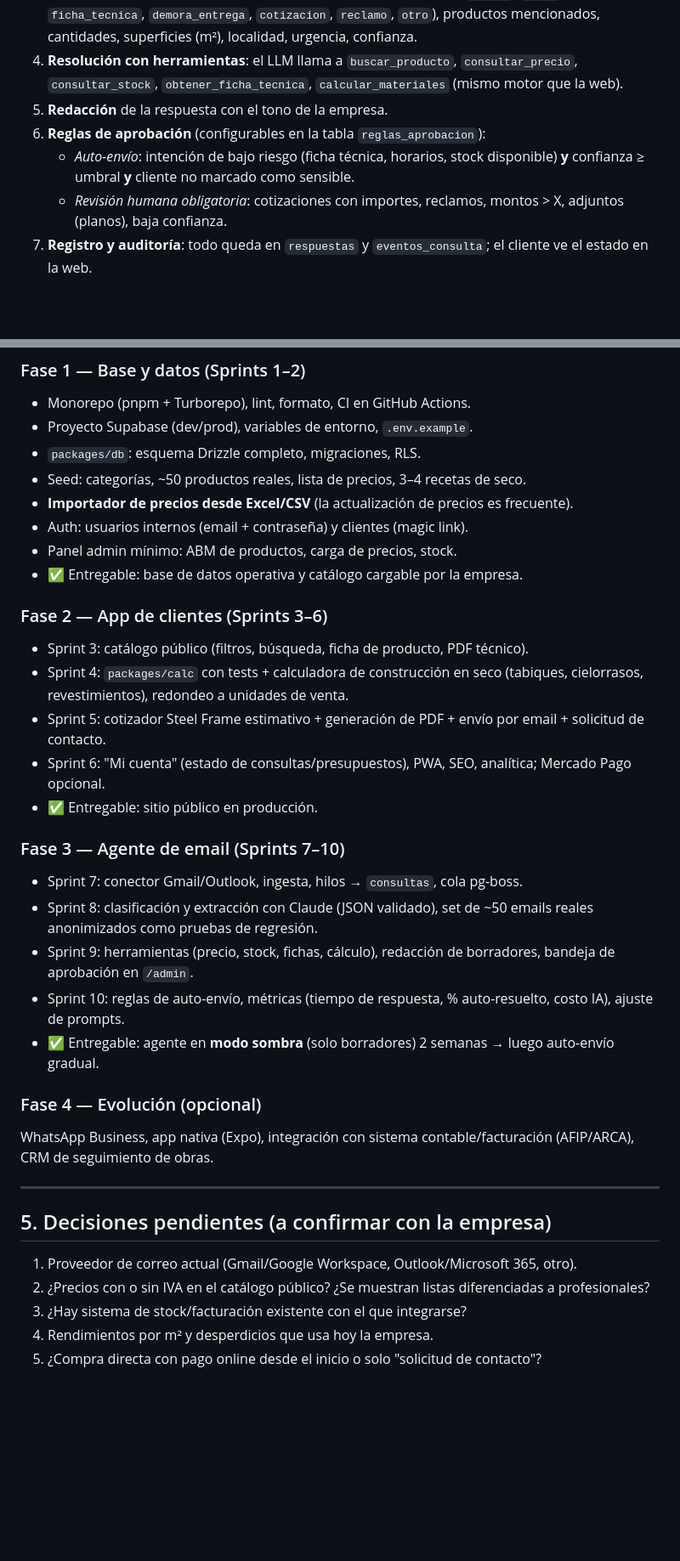
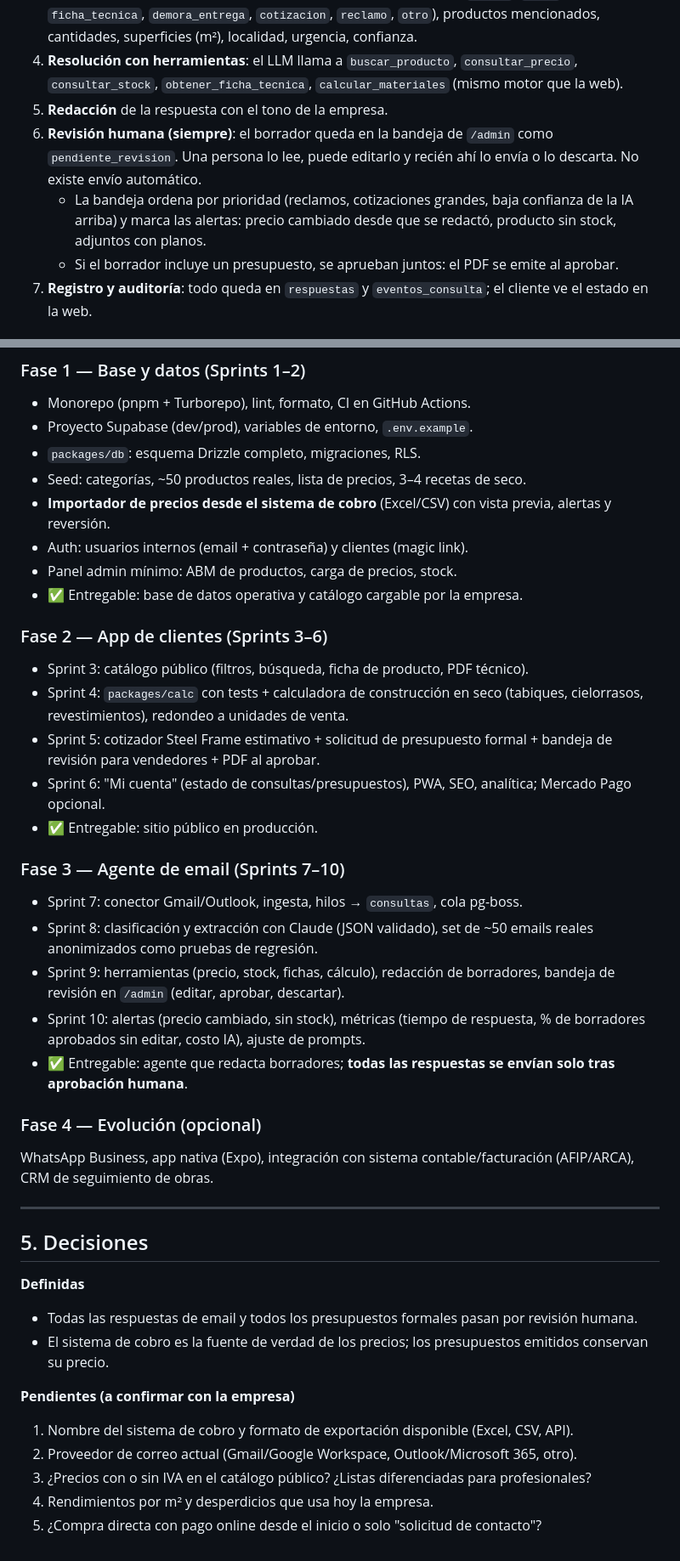
Before and after one commit to mariapsanchez1-dotcom/PAULA, a Markdown page: docs/ARQUITECTURA.md, 2 parts joined by grey strips. Shown at 85% size. Drawn GitHub-style; blank space fills up the shorter version.

```diff
--- a/docs/ARQUITECTURA.md
+++ b/docs/ARQUITECTURA.md
@@ -60,9 +62,9 @@
 3. **Clasificación + extracción** (LLM, salida JSON validada): intención (`precio`, `stock`, `ficha_tecnica`, `demora_entrega`, `cotizacion`, `reclamo`, `otro`), productos mencionados, cantidades, superficies (m²), localidad, urgencia, confianza.
 4. **Resolución con herramientas**: el LLM llama a `buscar_producto`, `consultar_precio`, `consultar_stock`, `obtener_ficha_tecnica`, `calcular_materiales` (mismo motor que la web).
 5. **Redacción** de la respuesta con el tono de la empresa.
-6. **Reglas de aprobación** (configurables en la tabla `reglas_aprobacion`):
-   - *Auto-envío*: intención de bajo riesgo (ficha técnica, horarios, stock disponible) **y** confianza ≥ umbral **y** cliente no marcado como sensible.
-   - *Revisión humana obligatoria*: cotizaciones con importes, reclamos, montos > X, adjuntos (planos), baja confianza.
+6. **Revisión humana (siempre)**: el borrador queda en la bandeja de `/admin` como `pendiente_revision`. Una persona lo lee, puede editarlo y recién ahí lo envía o lo descarta. No existe envío automático.
+   - La bandeja ordena por prioridad (reclamos, cotizaciones grandes, baja confianza de la IA arriba) y marca las alertas: precio cambiado desde que se redactó, producto sin stock, adjuntos con planos.
+   - Si el borrador incluye un presupuesto, se aprueban juntos: el PDF se emite al aprobar.
 7. **Registro y auditoría**: todo queda en `respuestas` y `eventos_consulta`; el cliente ve el estado en la web.
 
 ### 1.5 Motor de cálculo (`packages/calc`)
@@ -241,7 +291,7 @@ Sprints de 2 semanas (estimación para 1–2 desarrolladores).
 - Proyecto Supabase (dev/prod), variables de entorno, `.env.example`.
 - `packages/db`: esquema Drizzle completo, migraciones, RLS.
 - Seed: categorías, ~50 productos reales, lista de precios, 3–4 recetas de seco.
-- **Importador de precios desde Excel/CSV** (la actualización de precios es frecuente).
+- **Importador de precios desde el sistema de cobro** (Excel/CSV) con vista previa, alertas y reversión.
 - Auth: usuarios internos (email + contraseña) y clientes (magic link).
 - Panel admin mínimo: ABM de productos, carga de precios, stock.
 - ✅ Entregable: base de datos operativa y catálogo cargable por la empresa.
@@ -249,25 +299,31 @@ Sprints de 2 semanas (estimación para 1–2 desarrolladores).
 ### Fase 2 — App de clientes (Sprints 3–6)
 - Sprint 3: catálogo público (filtros, búsqueda, ficha de producto, PDF técnico).
 - Sprint 4: `packages/calc` con tests + calculadora de construcción en seco (tabiques, cielorrasos, revestimientos), redondeo a unidades de venta.
-- Sprint 5: cotizador Steel Frame estimativo + generación de PDF + envío por email + solicitud de contacto.
+- Sprint 5: cotizador Steel Frame estimativo + solicitud de presupuesto formal + bandeja de revisión para vendedores + PDF al aprobar.
 - Sprint 6: "Mi cuenta" (estado de consultas/presupuestos), PWA, SEO, analítica; Mercado Pago opcional.
 - ✅ Entregable: sitio público en producción.
 
 ### Fase 3 — Agente de email (Sprints 7–10)
 - Sprint 7: conector Gmail/Outlook, ingesta, hilos → `consultas`, cola pg-boss.
 - Sprint 8: clasificación y extracción con Claude (JSON validado), set de ~50 emails reales anonimizados como pruebas de regresión.
-- Sprint 9: herramientas (precio, stock, fichas, cálculo), redacción de borradores, bandeja de aprobación en `/admin`.
-- Sprint 10: reglas de auto-envío, métricas (tiempo de respuesta, % auto-resuelto, costo IA), ajuste de prompts.
-- ✅ Entregable: agente en **modo sombra** (solo borradores) 2 semanas → luego auto-envío gradual.
+- Sprint 9: herramientas (precio, stock, fichas, cálculo), redacción de borradores, bandeja de revisión en `/admin` (editar, aprobar, descartar).
+- Sprint 10: alertas (precio cambiado, sin stock), métricas (tiempo de respuesta, % de borradores aprobados sin editar, costo IA), ajuste de prompts.
+- ✅ Entregable: agente que redacta borradores; **todas las respuestas se envían solo tras aprobación humana**.
 
 ### Fase 4 — Evolución (opcional)
 WhatsApp Business, app nativa (Expo), integración con sistema contable/facturación (AFIP/ARCA), CRM de seguimiento de obras.
 
 ---
 
-## 5. Decisiones pendientes (a confirmar con la empresa)
-1. Proveedor de correo actual (Gmail/Google Workspace, Outlook/Microsoft 365, otro).
-2. ¿Precios con o sin IVA en el catálogo público? ¿Se muestran listas diferenciadas a profesionales?
-3. ¿Hay sistema de stock/facturación existente con el que integrarse?
+## 5. Decisiones
+
+**Definidas**
+- Todas las respuestas de email y todos los presupuestos formales pasan por revisión humana.
+- El sistema de cobro es la fuente de verdad de los precios; los presupuestos emitidos conservan su precio.
+
+**Pendientes (a confirmar con la empresa)**
+1. Nombre del sistema de cobro y formato de exportación disponible (Excel, CSV, API).
+2. Proveedor de correo actual (Gmail/Google Workspace, Outlook/Microsoft 365, otro).
+3. ¿Precios con o sin IVA en el catálogo público? ¿Listas diferenciadas para profesionales?
 4. Rendimientos por m² y desperdicios que usa hoy la empresa.
 5. ¿Compra directa con pago online desde el inicio o solo "solicitud de contacto"?
```
Also changed, not shown: other parts of docs/ARQUITECTURA.md (+65 -15 lines).
